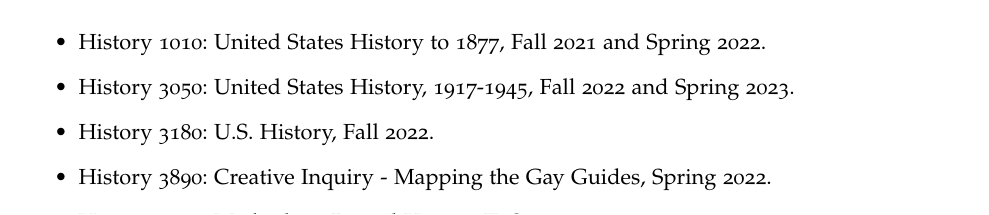
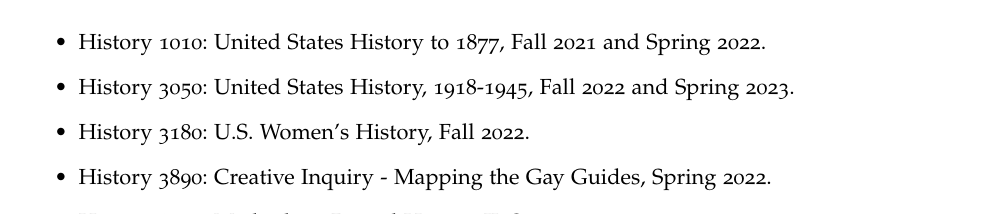
Before and after one commit to regan008/CV, a LaTeX CV (ARegan-cv.tex): part of page 3 of 6, cut so that both start at the same text. Compiled offline with pdfLaTeX.

```diff
--- a/ARegan-cv.tex
+++ b/ARegan-cv.tex
@@ -190,8 +190,8 @@
 \textbf{Clemson University}
 \begin{itemize}
   \item History 1010: United States History to 1877, Fall 2021 and Spring 2022.
-  \item History 3050: United States History, 1917-1945, Fall 2022 and Spring 2023.
-  \item History 3180: U.S. History, Fall 2022.
+  \item History 3050: United States History, 1918-1945, Fall 2022 and Spring 2023.
+  \item History 3180: U.S. Women's History, Fall 2022.
   \item History 3890: Creative Inquiry - Mapping the Gay Guides, Spring 2022.
   \item History 8510: Methods in Digital History II, Spring 2023.
 \end{itemize}
```
Also changed, not shown: ARegan-cv.pdf, ARegan-cv.tex (2 more changed lines), 3 other files.
